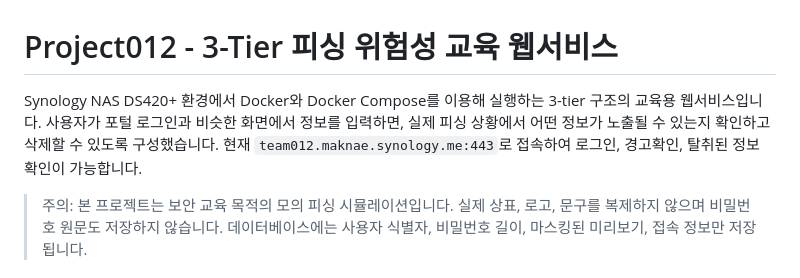
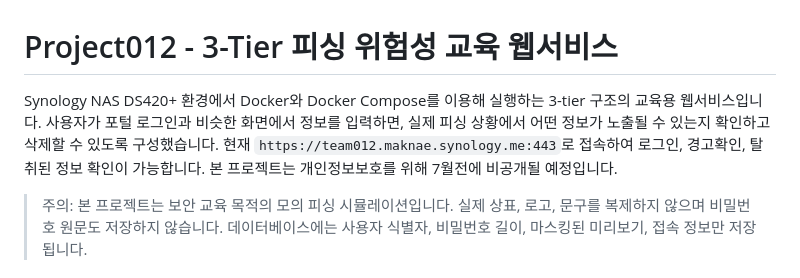
Before and after one commit to Nammaknae/Project012, a Markdown page: README.md, the part around one of its changes. Rendered like a GitHub page.

```diff
--- a/README.md
+++ b/README.md
@@ -1,6 +1,7 @@
 # Project012 - 3-Tier 피싱 위험성 교육 웹서비스
 
-Synology NAS DS420+ 환경에서 Docker와 Docker Compose를 이용해 실행하는 3-tier 구조의 교육용 웹서비스입니다. 사용자가 포털 로그인과 비슷한 화면에서 정보를 입력하면, 실제 피싱 상황에서 어떤 정보가 노출될 수 있는지 확인하고 삭제할 수 있도록 구성했습니다. 현재 `team012.maknae.synology.me:443`로 접속하여 로그인, 경고확인, 탈취된 정보 확인이 가능합니다.
+Synology NAS DS420+ 환경에서 Docker와 Docker Compose를 이용해 실행하는 3-tier 구조의 교육용 웹서비스입니다. 사용자가 포털 로그인과 비슷한 화면에서 정보를 입력하면, 실제 피싱 상황에서 어떤 정보가 노출될 수 있는지 확인하고 삭제할 수 있도록 구성했습니다. 현재 `https://team012.maknae.synology.me:443`로 접속하여 로그인, 경고확인, 탈취된 정보 확인이 가능합니다.
+본 프로젝트는 개인정보보호를 위해 7월전에 비공개될 예정입니다.
 
 > 주의: 본 프로젝트는 보안 교육 목적의 모의 피싱 시뮬레이션입니다. 실제 상표, 로고, 문구를 복제하지 않으며 비밀번호 원문도 저장하지 않습니다. 데이터베이스에는 사용자 식별자, 비밀번호 길이, 마스킹된 미리보기, 접속 정보만 저장됩니다.
 
```
Also changed, not shown: other parts of README.md (+117 -15 lines), CodexPrompt.md (added, +232 -0 lines).
